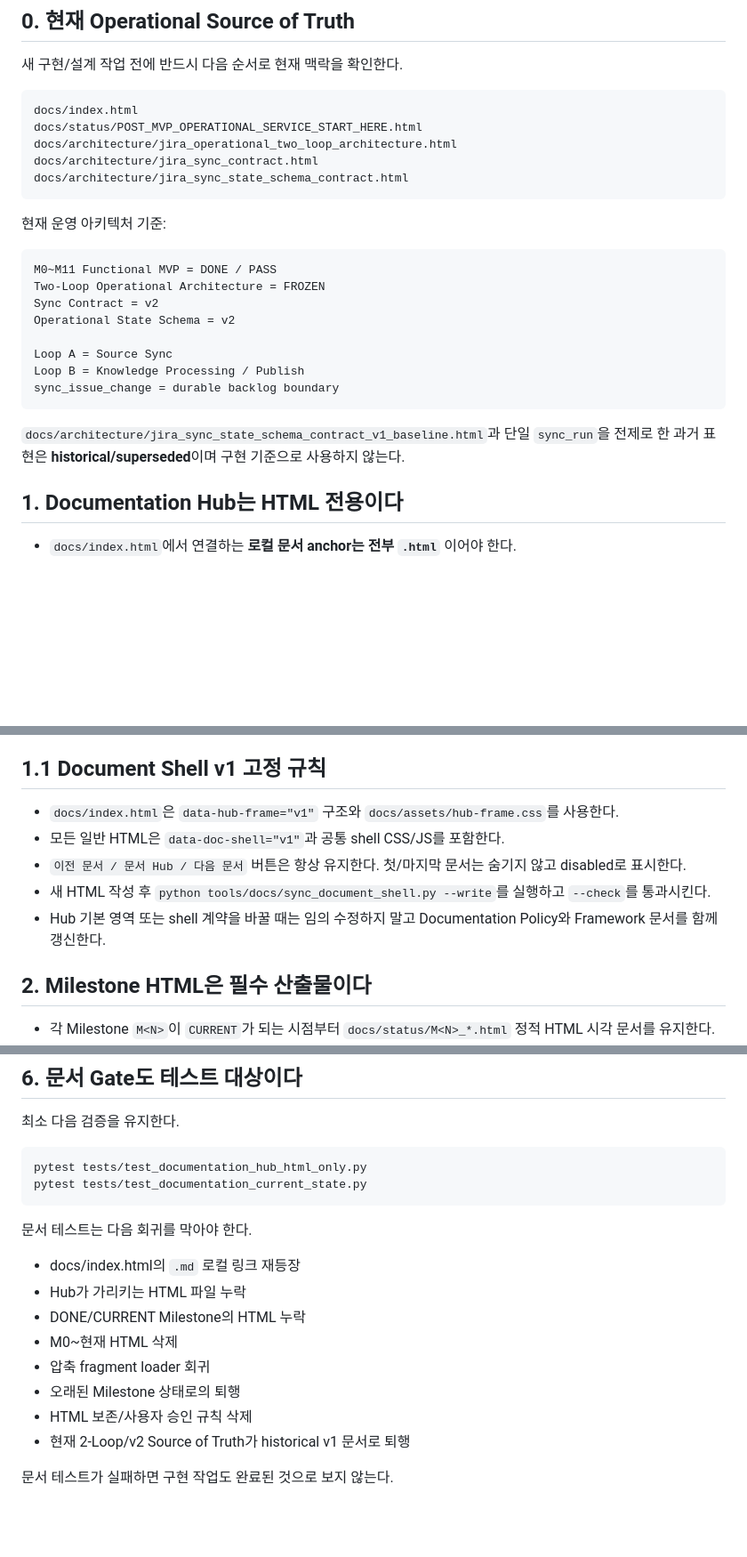
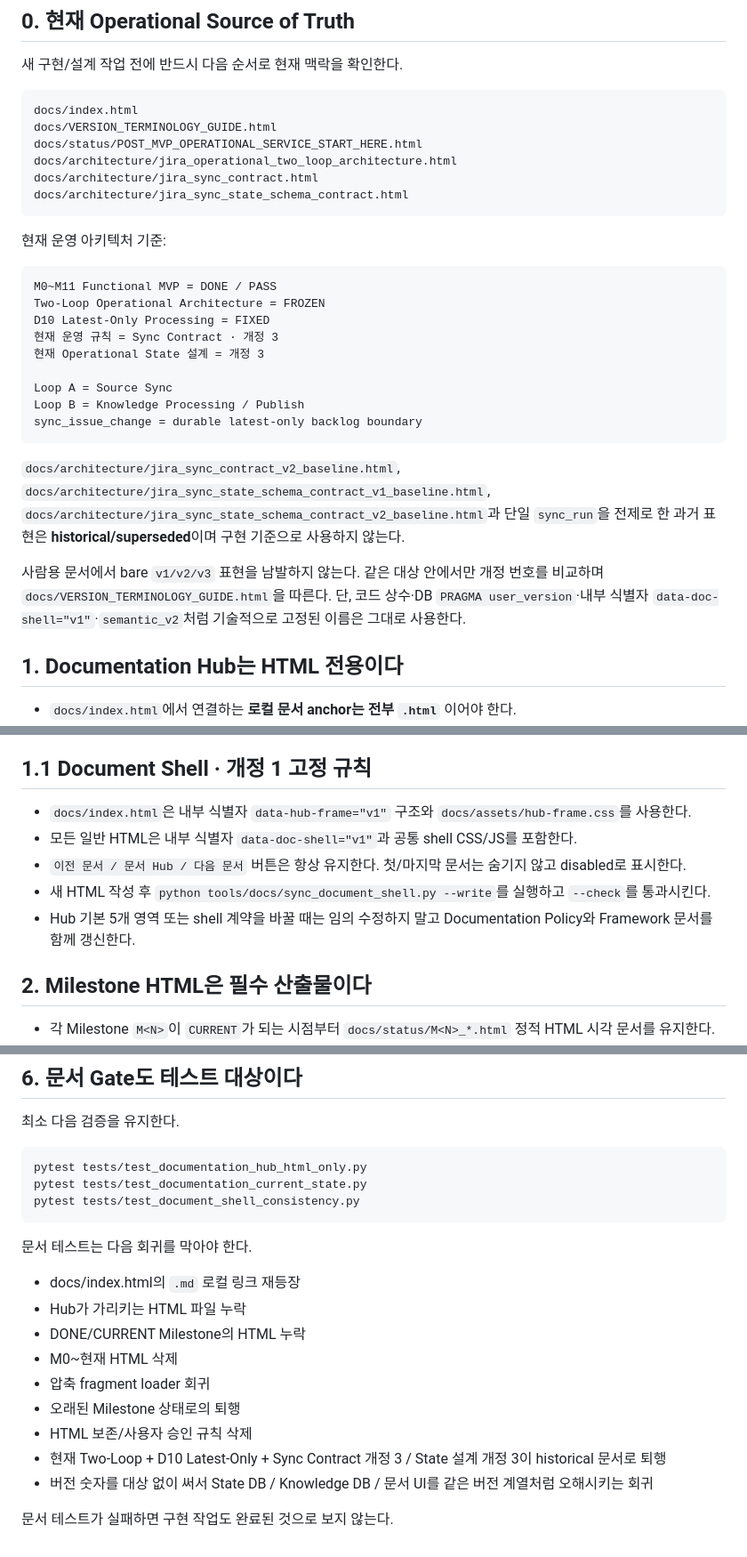
Before and after one commit to ljd6805/jira_database, a Markdown page: AGENTS.md, 3 parts joined by grey strips. Shown at 89% size. Rendered like a GitHub page; blank space fills up the shorter version.

Commit message:
docs: align agent rules with current sync and state revisions

````diff
--- a/AGENTS.md
+++ b/AGENTS.md
@@ -9,6 +9,7 @@
 
 ```text
 docs/index.html
+docs/VERSION_TERMINOLOGY_GUIDE.html
 docs/status/POST_MVP_OPERATIONAL_SERVICE_START_HERE.html
 docs/architecture/jira_operational_two_loop_architecture.html
 docs/architecture/jira_sync_contract.html
@@ -20,15 +21,20 @@ docs/architecture/jira_sync_state_schema_contract.html
 ```text
 M0~M11 Functional MVP = DONE / PASS
 Two-Loop Operational Architecture = FROZEN
-Sync Contract = v2
-Operational State Schema = v2
+D10 Latest-Only Processing = FIXED
+현재 운영 규칙 = Sync Contract · 개정 3
+현재 Operational State 설계 = 개정 3
 
 Loop A = Source Sync
 Loop B = Knowledge Processing / Publish
-sync_issue_change = durable backlog boundary
+sync_issue_change = durable latest-only backlog boundary
 ```
 
-`docs/architecture/jira_sync_state_schema_contract_v1_baseline.html`과 단일 `sync_run`을 전제로 한 과거 표현은 **historical/superseded**이며 구현 기준으로 사용하지 않는다.
+`docs/architecture/jira_sync_contract_v2_baseline.html`,
+`docs/architecture/jira_sync_state_schema_contract_v1_baseline.html`,
+`docs/architecture/jira_sync_state_schema_contract_v2_baseline.html`과 단일 `sync_run`을 전제로 한 과거 표현은 **historical/superseded**이며 구현 기준으로 사용하지 않는다.
+
+사람용 문서에서 bare `v1/v2/v3` 표현을 남발하지 않는다. 같은 대상 안에서만 개정 번호를 비교하며 `docs/VERSION_TERMINOLOGY_GUIDE.html`을 따른다. 단, 코드 상수·DB `PRAGMA user_version`·내부 식별자 `data-doc-shell="v1"`·`semantic_v2`처럼 기술적으로 고정된 이름은 그대로 사용한다.
 
 ## 1. Documentation Hub는 HTML 전용이다
 
@@ -40,13 +46,13 @@ sync_issue_change = durable backlog boundary
 - README.md, AGENTS.md, Skill 문서는 도구/저장소 동작을 위한 운영 Markdown으로 유지할 수 있다.
 - legacy non-log Markdown은 기존 테스트/참조 호환 때문에 일시 보존할 수 있지만 새 Hub 링크 대상으로 사용하지 않는다.
 
-## 1.1 Document Shell v1 고정 규칙
+## 1.1 Document Shell · 개정 1 고정 규칙
 
-- `docs/index.html`은 `data-hub-frame="v1"` 구조와 `docs/assets/hub-frame.css`를 사용한다.
-- 모든 일반 HTML은 `data-doc-shell="v1"`과 공통 shell CSS/JS를 포함한다.
+- `docs/index.html`은 내부 식별자 `data-hub-frame="v1"` 구조와 `docs/assets/hub-frame.css`를 사용한다.
+- 모든 일반 HTML은 내부 식별자 `data-doc-shell="v1"`과 공통 shell CSS/JS를 포함한다.
 - `이전 문서 / 문서 Hub / 다음 문서` 버튼은 항상 유지한다. 첫/마지막 문서는 숨기지 않고 disabled로 표시한다.
 - 새 HTML 작성 후 `python tools/docs/sync_document_shell.py --write`를 실행하고 `--check`를 통과시킨다.
-- Hub 기본 영역 또는 shell 계약을 바꿀 때는 임의 수정하지 말고 Documentation Policy와 Framework 문서를 함께 갱신한다.
+- Hub 기본 5개 영역 또는 shell 계약을 바꿀 때는 임의 수정하지 말고 Documentation Policy와 Framework 문서를 함께 갱신한다.
 
 ## 2. Milestone HTML은 필수 산출물이다
 
@@ -105,6 +111,7 @@ docs/architecture/jira_data_relationship_map.html
 ```text
 pytest tests/test_documentation_hub_html_only.py
 pytest tests/test_documentation_current_state.py
+pytest tests/test_document_shell_consistency.py
 ```
 
 문서 테스트는 다음 회귀를 막아야 한다.
@@ -116,6 +123,7 @@ pytest tests/test_documentation_current_state.py
 - 압축 fragment loader 회귀
 - 오래된 Milestone 상태로의 퇴행
 - HTML 보존/사용자 승인 규칙 삭제
-- 현재 2-Loop/v2 Source of Truth가 historical v1 문서로 퇴행
+- 현재 Two-Loop + D10 Latest-Only + Sync Contract 개정 3 / State 설계 개정 3이 historical 문서로 퇴행
+- 버전 숫자를 대상 없이 써서 State DB / Knowledge DB / 문서 UI를 같은 버전 계열처럼 오해시키는 회귀
 
 문서 테스트가 실패하면 구현 작업도 완료된 것으로 보지 않는다.
````
